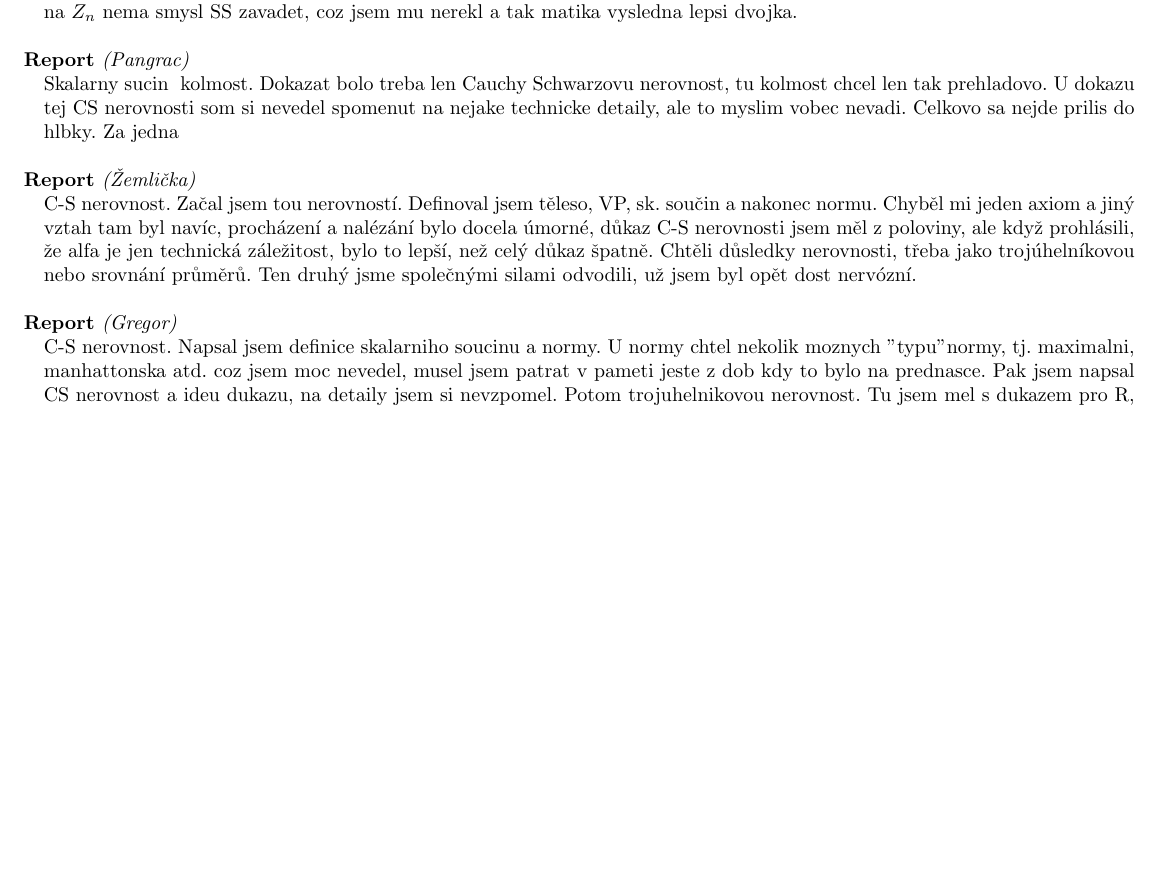
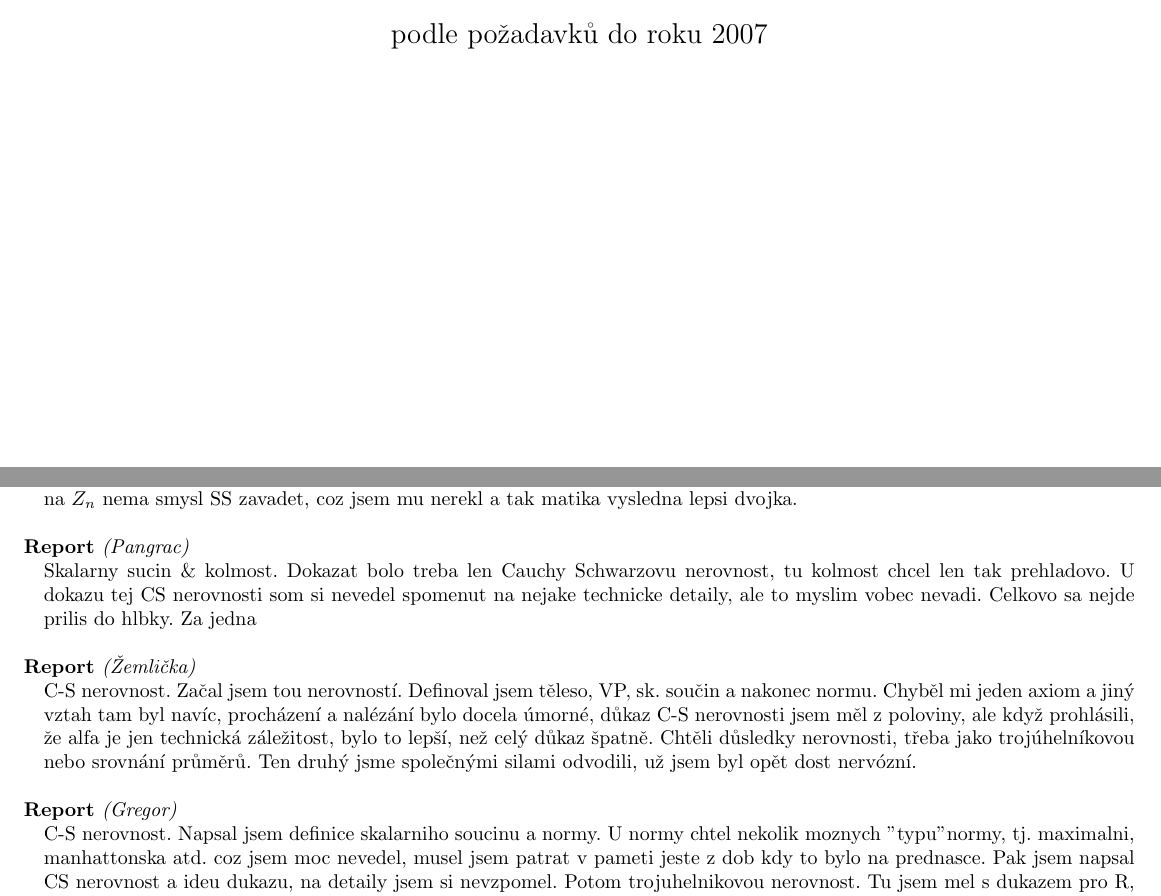
Before and after one commit to agentydragon/mff-statnice, a LaTeX document (bc/Matematika.tex, which reads bc/matematika/10_Skalarni_sucin.tex): part of page 83 of 126 before the commit and two parts of pages 1 and 83 of 126 after it, the two joined at a grey line, cut at the place of the change, the shorter picture padded with empty space. Compiled offline with pdfLaTeX; the source files are stored in an older character set and shown here as Unicode.

Commit message:
doplneni titulni stranky o informaci kdy zacalo studium opravy pro zkompilovani "plain texem"

```diff
--- a/bc/Matematika.tex
+++ b/bc/Matematika.tex
@@ -13,6 +13,11 @@
 \begin{center}
 \includegraphics[scale=0.5]{../common/logo.pdf}
 \end{center}
+\vfill
+\begin{center}
+\Large podle požadavků do roku 2007
+\end{center}
+\vfill
 
 \clearpage
 \input{uvod.tex}
--- a/bc/matematika/10_Skalarni_sucin.tex
+++ b/bc/matematika/10_Skalarni_sucin.tex
@@ -279,7 +279,7 @@
 \end{e}
 \begin{e}{Report}{0}{Fiala} skalarni soucin, ortogonalita. Ve druhym chtel k definici SS, ortogonality a fourierovych koeficientu slyset jeste neco jako, ze na $Z_n$ nema smysl SS zavadet, coz jsem mu nerekl a tak matika vysledna lepsi dvojka.
 \end{e}
-\begin{e}{Report}{0}{Pangrac} Skalarny sucin & kolmost. Dokazat bolo treba len Cauchy Schwarzovu nerovnost, tu kolmost chcel len tak prehladovo. U dokazu tej CS nerovnosti som si nevedel spomenut na nejake technicke detaily, ale to myslim vobec nevadi. Celkovo sa nejde prilis do hlbky. Za jedna
+\begin{e}{Report}{0}{Pangrac} Skalarny sucin \& kolmost. Dokazat bolo treba len Cauchy Schwarzovu nerovnost, tu kolmost chcel len tak prehladovo. U dokazu tej CS nerovnosti som si nevedel spomenut na nejake technicke detaily, ale to myslim vobec nevadi. Celkovo sa nejde prilis do hlbky. Za jedna
 \end{e}
 \begin{e}{Report}{0}{Žemlička} C-S nerovnost. Začal jsem tou nerovností. Definoval jsem těleso, VP, sk. součin a nakonec normu. Chyběl mi jeden axiom a jiný vztah tam byl navíc, procházení a nalézání bylo docela úmorné, důkaz C-S nerovnosti jsem měl z poloviny, ale když prohlásili, že alfa je jen technická záležitost, bylo to lepší, než celý důkaz špatně. Chtěli důsledky nerovnosti, třeba jako trojúhelníkovou nebo srovnání průměrů. Ten druhý jsme společnými silami odvodili, už jsem byl opět dost nervózní.
 \end{e}
```
Also changed, not shown: bc/Matematika_2008.tex (+5 -0 lines), bc/matematika/11_Reseni_soustav_linearnich_rovnic.tex (+1 -0 lines), bc/out/Matematika.pdf, bc/matematika/10_Skalarni_sucin.tex (2 more changed lines), 2 other files.
